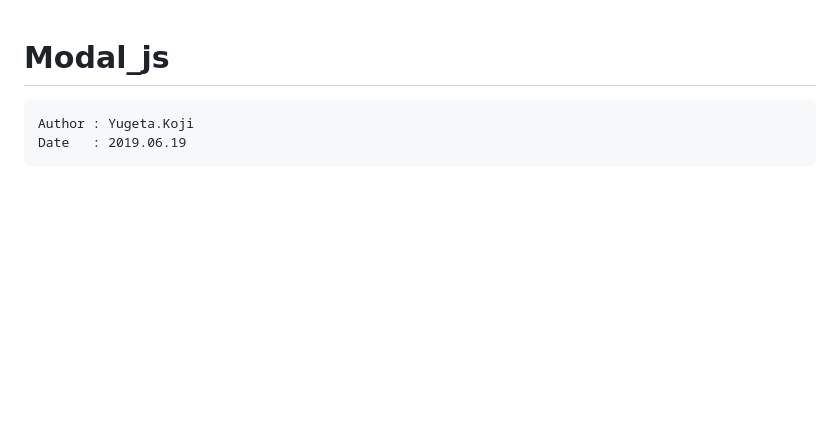
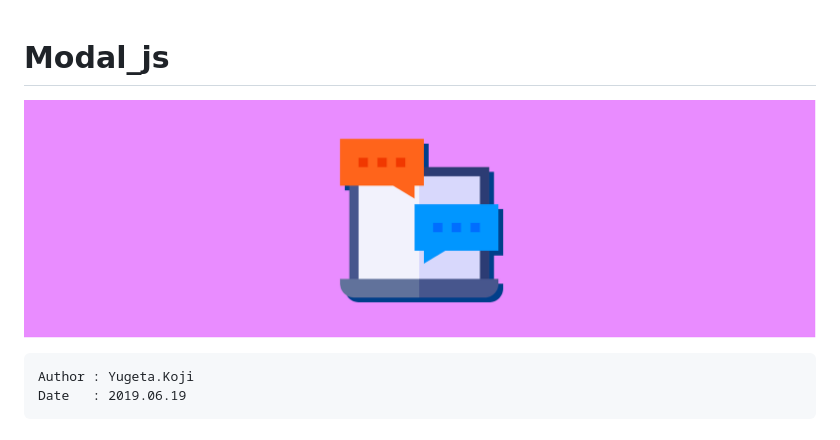
Before and after one commit to yugeta/modal_js, a Markdown page: README.md, the part around the change. Rendered like a GitHub page; pictures changed too: docs/banner.png (added); blank space fills up the shorter version.

Commit message:
add banner

````diff
--- a/README.md
+++ b/README.md
@@ -1,5 +1,7 @@
 Modal_js
 ==
+
+![title-banner](docs/banner.png)
 
 ```
 Author : Yugeta.Koji
````
Also changed, not shown: docs/banner.jpg (added).
